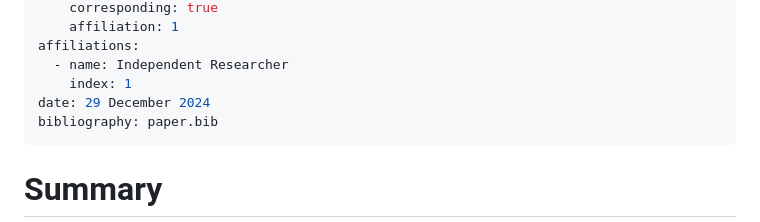
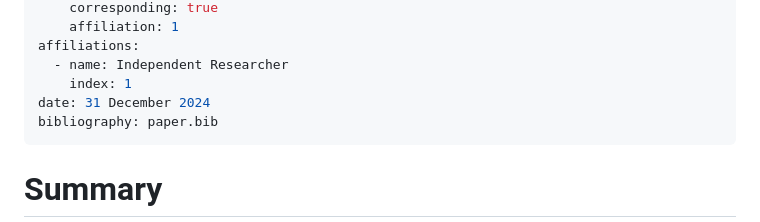
Before and after one commit to leotrs/smol, a Markdown page: paper.md, the part around the change. Rendered like a GitHub page.

Commit message:
Update JOSS paper date to 31 December 2024

```diff
--- a/paper.md
+++ b/paper.md
@@ -14,7 +14,7 @@ authors:
 affiliations:
   - name: Independent Researcher
     index: 1
-date: 29 December 2024
+date: 31 December 2024
 bibliography: paper.bib
 ---
 
```
